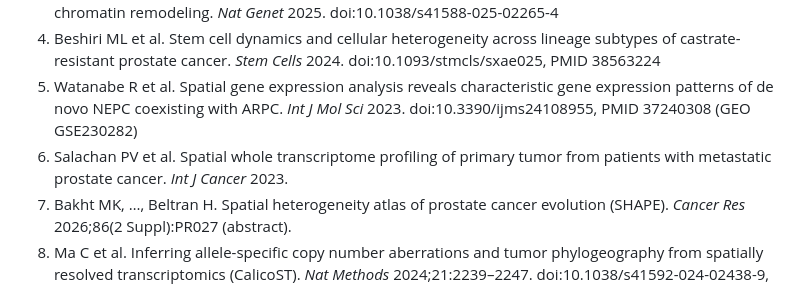
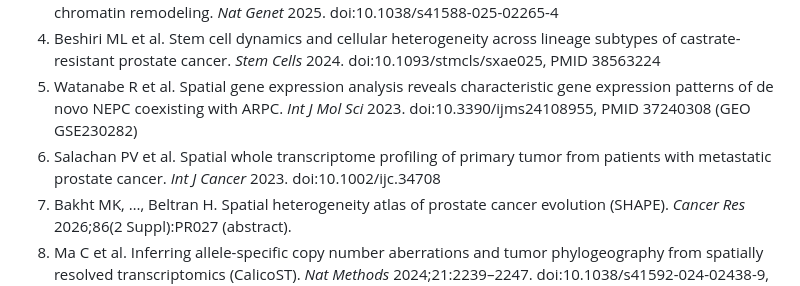
Before and after one commit to logan196/hussain-prostate-spatial-demo, a Markdown page: plan.md, the part around the change. Rendered like a GitHub page.

Commit message:
plan: add DOI

```diff
--- a/plan.md
+++ b/plan.md
@@ -82,7 +82,7 @@ Mechanistic work shows NE cells arise from KRT8+ luminal cells and then expand a
 3. Lu X et al. NKX2-1 drives neuroendocrine transdifferentiation of prostate cancer via epigenetic and 3D chromatin remodeling. *Nat Genet* 2025. doi:10.1038/s41588-025-02265-4
 4. Beshiri ML et al. Stem cell dynamics and cellular heterogeneity across lineage subtypes of castrate-resistant prostate cancer. *Stem Cells* 2024. doi:10.1093/stmcls/sxae025, PMID 38563224
 5. Watanabe R et al. Spatial gene expression analysis reveals characteristic gene expression patterns of de novo NEPC coexisting with ARPC. *Int J Mol Sci* 2023. doi:10.3390/ijms24108955, PMID 37240308 (GEO GSE230282)
-6. Salachan PV et al. Spatial whole transcriptome profiling of primary tumor from patients with metastatic prostate cancer. *Int J Cancer* 2023.
+6. Salachan PV et al. Spatial whole transcriptome profiling of primary tumor from patients with metastatic prostate cancer. *Int J Cancer* 2023. doi:10.1002/ijc.34708
 7. Bakht MK, …, Beltran H. Spatial heterogeneity atlas of prostate cancer evolution (SHAPE). *Cancer Res* 2026;86(2 Suppl):PR027 (abstract).
 8. Ma C et al. Inferring allele-specific copy number aberrations and tumor phylogeography from spatially resolved transcriptomics (CalicoST). *Nat Methods* 2024;21:2239–2247. doi:10.1038/s41592-024-02438-9, PMID 39478176
 9. Erickson A et al. Clonal phylogenies inferred from bulk, single cell, and spatial transcriptomic analysis of epithelial cancers. *PLoS One* 2025. doi:10.1371/journal.pone.0316475
```
